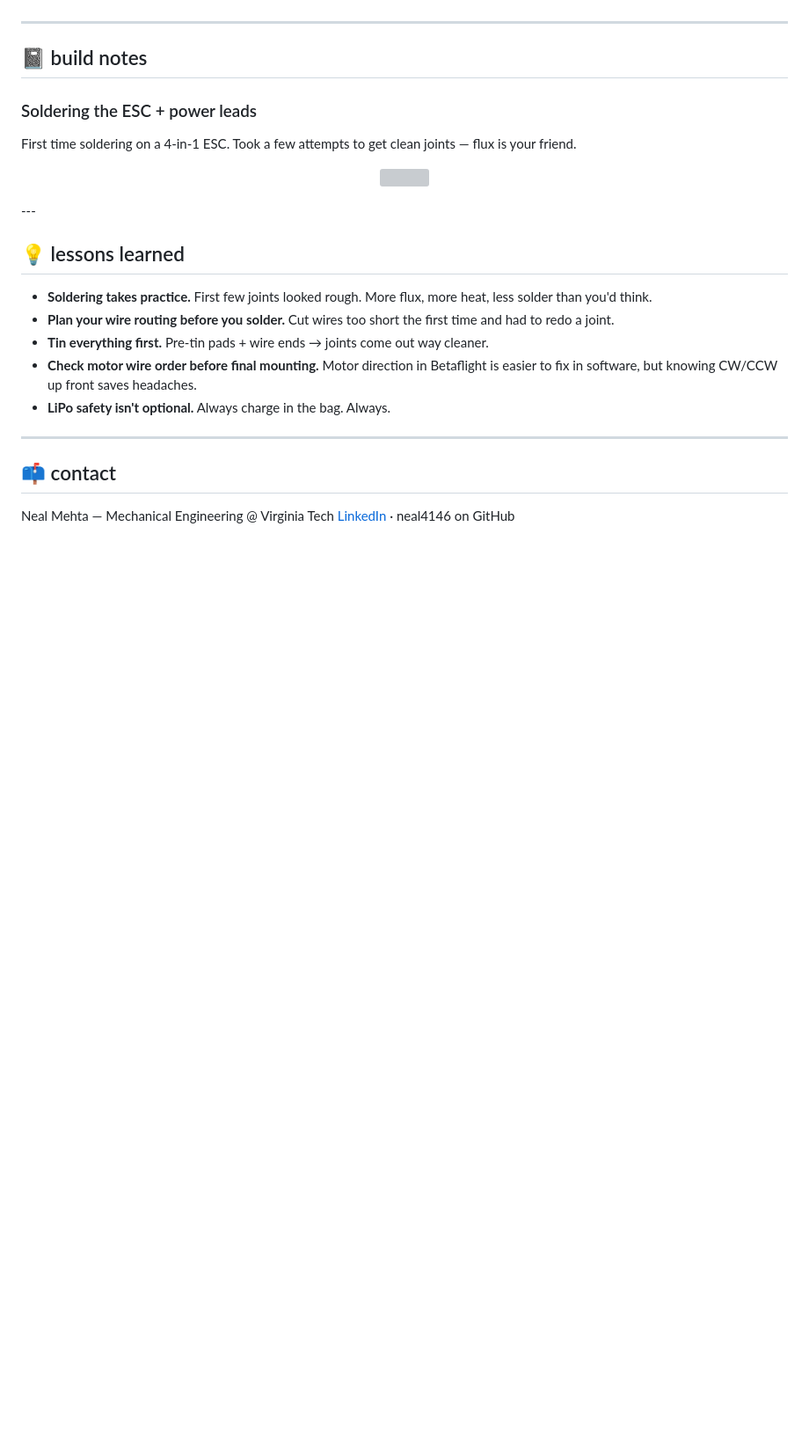
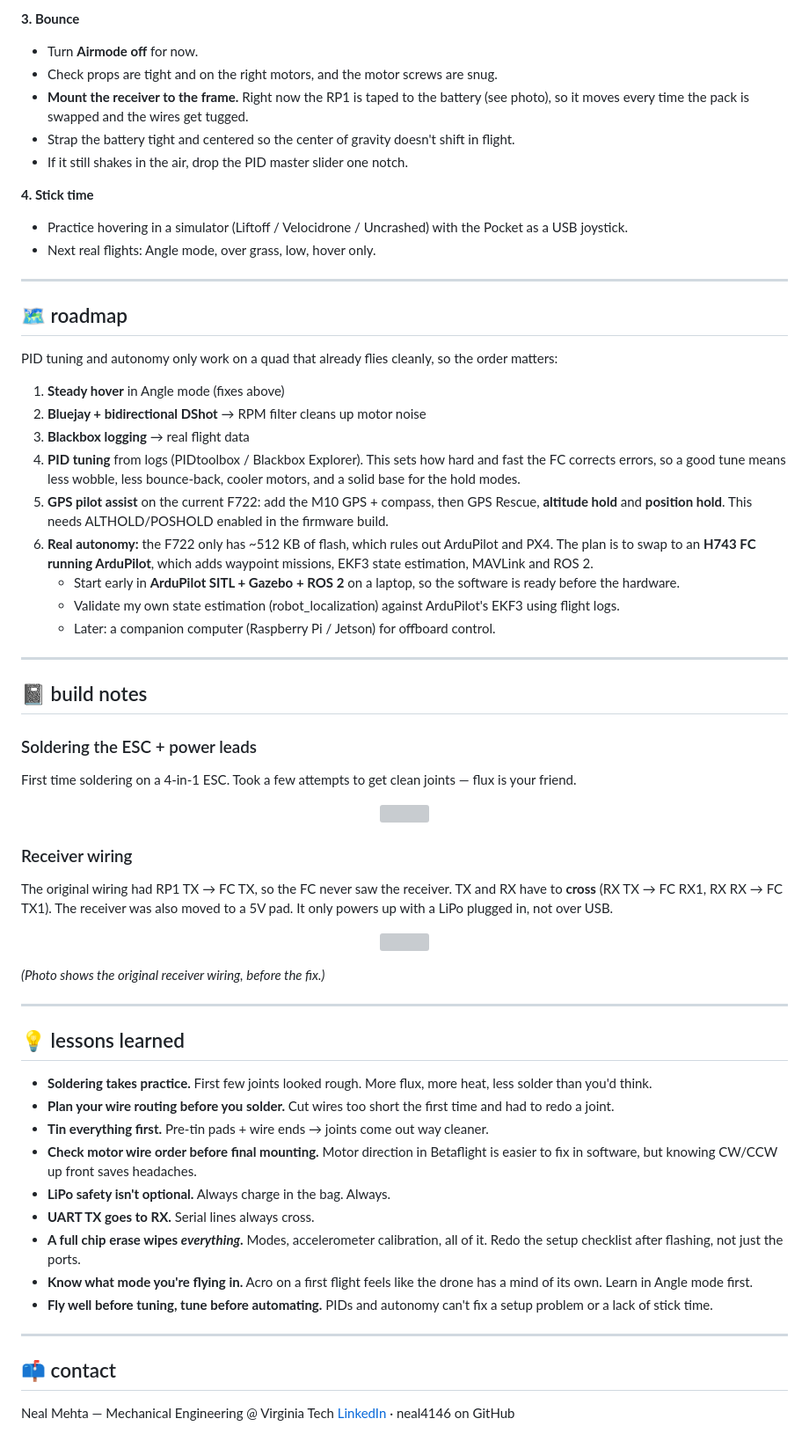
Before and after one commit to neal4146/racing-drone, a Markdown page: README.md, the part around one of its changes. Shown at 88% size. Rendered like a GitHub page; blank space fills up the shorter version; grey boxes are pictures that could not be loaded.

```diff
--- a/README.md
+++ b/README.md
@@ -70,3 +120,29 @@
+**3. Bounce**
+- Turn **Airmode off** for now.
+- Check props are tight and on the right motors, and the motor screws are snug.
+- **Mount the receiver to the frame.** Right now the RP1 is taped to the battery (see photo), so it moves every time the pack is swapped and the wires get tugged.
+- Strap the battery tight and centered so the center of gravity doesn't shift in flight.
+- If it still shakes in the air, drop the PID master slider one notch.
+
+**4. Stick time**
+- Practice hovering in a simulator (Liftoff / Velocidrone / Uncrashed) with the Pocket as a USB joystick.
+- Next real flights: Angle mode, over grass, low, hover only.
+
+---
+
+## 🗺️ roadmap
+
+PID tuning and autonomy only work on a quad that already flies cleanly, so the order matters:
+
+1. **Steady hover** in Angle mode (fixes above)
+2. **Bluejay + bidirectional DShot** → RPM filter cleans up motor noise
+3. **Blackbox logging** → real flight data
+4. **PID tuning** from logs (PIDtoolbox / Blackbox Explorer). This sets how hard and fast the FC corrects errors, so a good tune means less wobble, less bounce-back, cooler motors, and a solid base for the hold modes.
+5. **GPS pilot assist** on the current F722: add the M10 GPS + compass, then GPS Rescue, **altitude hold** and **position hold**. This needs ALTHOLD/POSHOLD enabled in the firmware build.
+6. **Real autonomy:** the F722 only has ~512 KB of flash, which rules out ArduPilot and PX4. The plan is to swap to an **H743 FC running ArduPilot**, which adds waypoint missions, EKF3 state estimation, MAVLink and ROS 2.
+   - Start early in **ArduPilot SITL + Gazebo + ROS 2** on a laptop, so the software is ready before the hardware.
+   - Validate my own state estimation (robot_localization) against ArduPilot's EKF3 using flight logs.
+   - Later: a companion computer (Raspberry Pi / Jetson) for offboard control.
 
 ---
 
@@ -78,6 +154,16 @@ First time soldering on a 4-in-1 ESC. Took a few attempts to get clean joints
 <p align="center">
   <img src="images/drone_back_soldering.jpeg" width="60%" />
 </p>
+
+### Receiver wiring
+The original wiring had RP1 TX → FC TX, so the FC never saw the receiver. TX and RX have to **cross** (RX TX → FC RX1, RX RX → FC TX1). The receiver was also moved to a 5V pad. It only powers up with a LiPo plugged in, not over USB.
+
+<p align="center">
+  <img src="images/drone_front_esc.jpeg" width="60%" />
+</p>
+
+*(Photo shows the original receiver wiring, before the fix.)*
+
 ---
 
 ## 💡 lessons learned
@@ -87,6 +173,10 @@ First time soldering on a 4-in-1 ESC. Took a few attempts to get clean joints
 - **Tin everything first.** Pre-tin pads + wire ends → joints come out way cleaner.
 - **Check motor wire order before final mounting.** Motor direction in Betaflight is easier to fix in software, but knowing CW/CCW up front saves headaches.
 - **LiPo safety isn't optional.** Always charge in the bag. Always.
+- **UART TX goes to RX.** Serial lines always cross.
+- **A full chip erase wipes *everything*.** Modes, accelerometer calibration, all of it. Redo the setup checklist after flashing, not just the ports.
+- **Know what mode you're flying in.** Acro on a first flight feels like the drone has a mind of its own. Learn in Angle mode first.
+- **Fly well before tuning, tune before automating.** PIDs and autonomy can't fix a setup problem or a lack of stick time.
 
 ---
 
```
Also changed, not shown: other parts of README.md (+63 -13 lines), images/drone_finished.jpeg (added).
